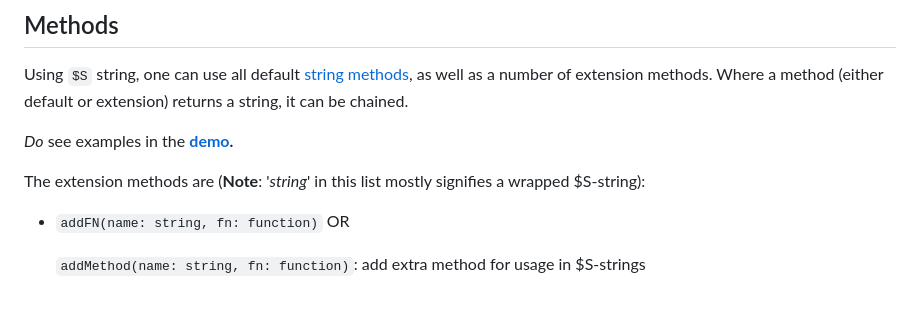
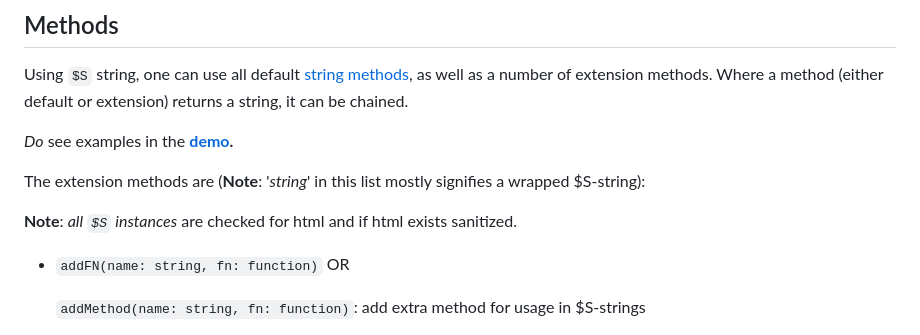
Before and after one commit to KooiInc/es-string-fiddler, a Markdown page: README.md, the part around the change. Rendered like a GitHub page; blank space fills up the shorter version.

```diff
--- a/README.md
+++ b/README.md
@@ -51,7 +51,11 @@ it can be chained.
 
 *Do* see examples in the **[demo](https://kooiinc.github.io/es-string-fiddler/Demo).**
 
+
+
 The extension methods are (**Note**: '*string*' in this list mostly signifies a wrapped $S-string):
+
+**Note**: *all `$S` instances* are checked for html and if html exists sanitized.
 
 - `addFN(name: string, fn: function)` OR
 
```
